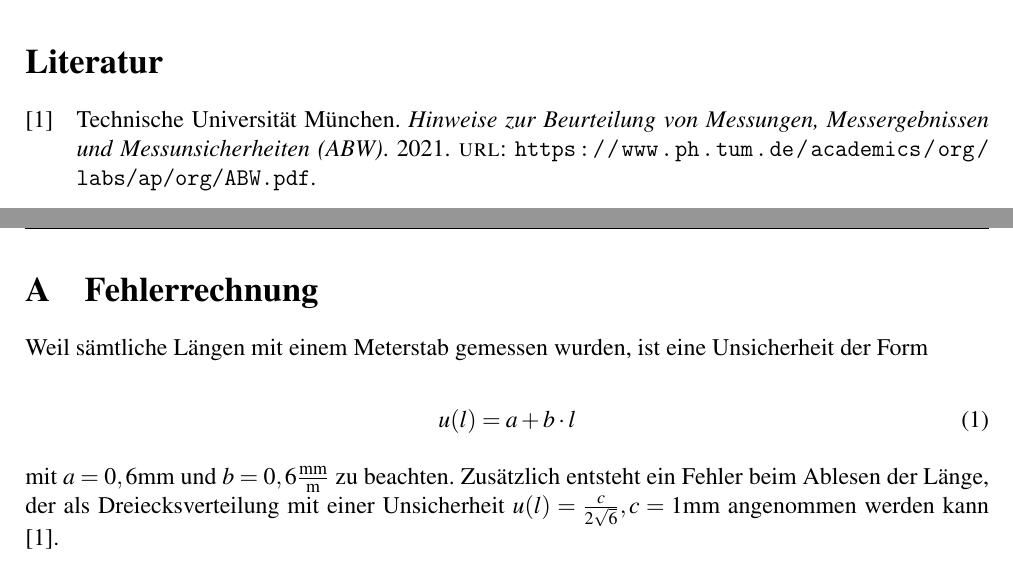
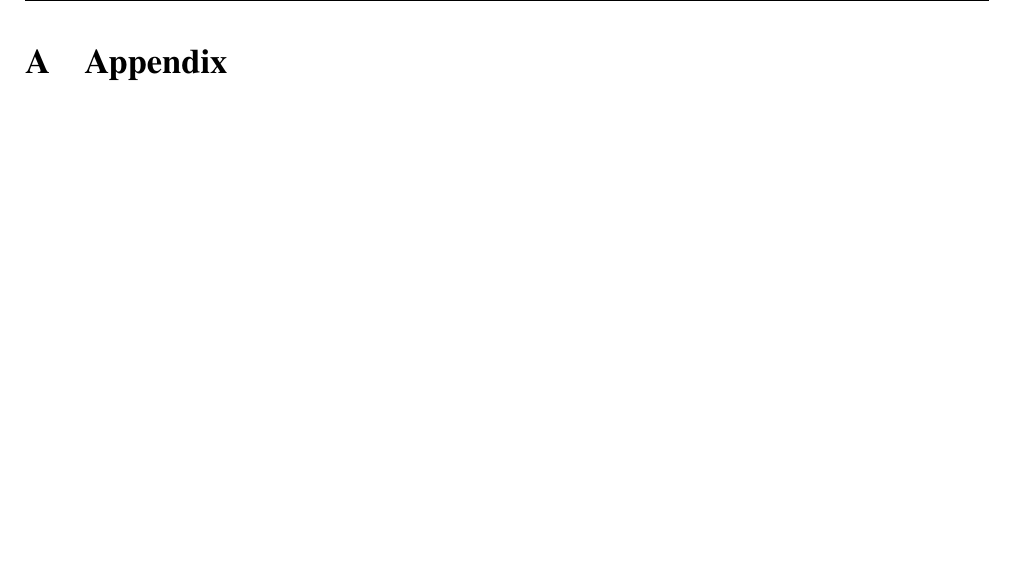
Before and after one commit to Lemonatix/OC-lab, a LaTeX document (article.tex, which reads appendix.tex): two parts of pages 3 and 4 of 4 before the commit and part of page 3 of 3 after it, the two joined at a grey line, cut at the place of the change, the shorter picture padded with empty space. Compiled offline with pdfLaTeX.

Commit message:
changes structure of P2

```diff
--- a/appendix.tex
+++ b/appendix.tex
@@ -1,8 +1 @@
-\section{Fehlerrechnung}
-Weil sämtliche Längen mit einem Meterstab gemessen wurden, ist eine Unsicherheit der Form
-
-\begin{equation}
-    u(l) = a+b\cdot l
-\end{equation}
-
-mit $a = 0,6\si{mm}$ und $b = 0,6 \frac{\si{mm}}{\si{m}}$ zu beachten. Zusätzlich entsteht ein Fehler beim Ablesen der Länge, der als Dreiecksverteilung mit einer Unsicherheit $u(l) = \frac c{2\sqrt 6}, c = 1\si{mm}$ angenommen werden kann \cite{ABW}.
+\section{Appendix}
```
Also changed, not shown: article.tex (+0 -2 lines).
